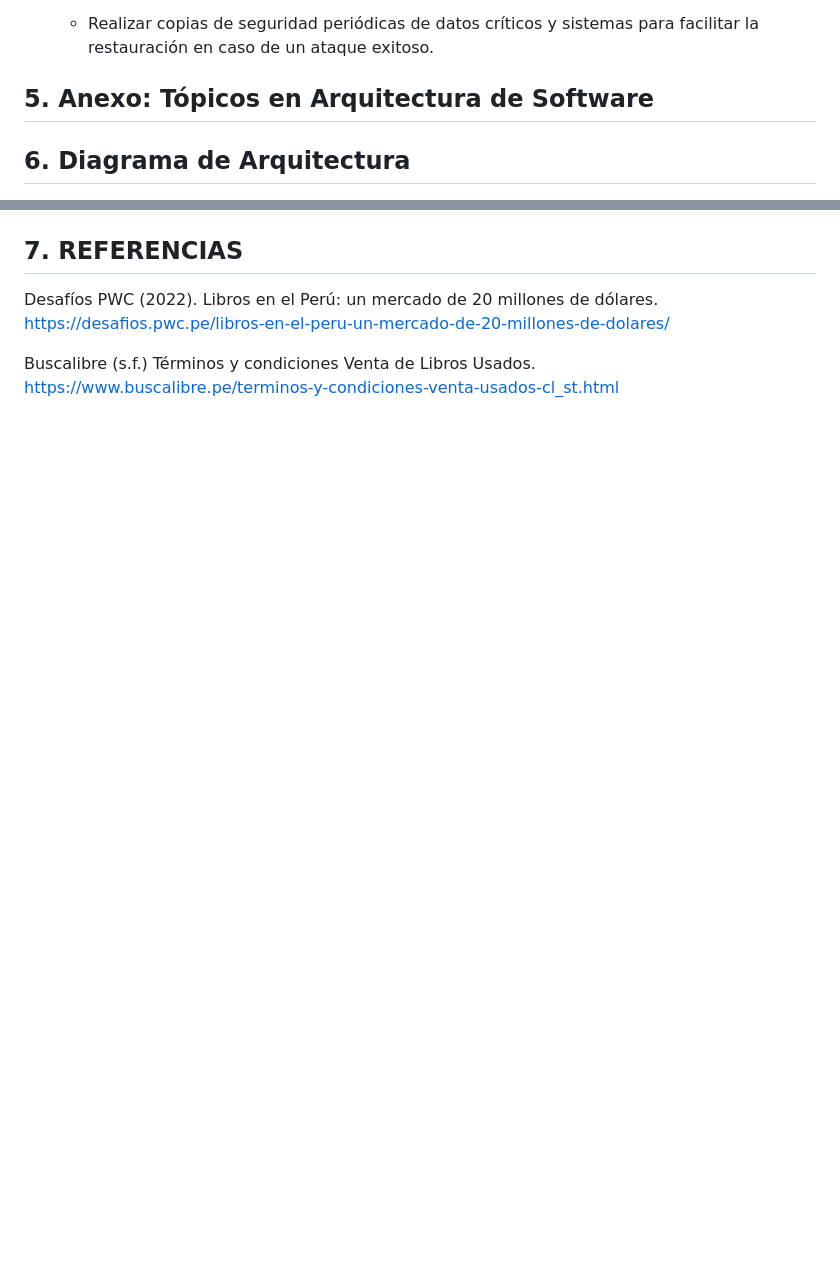
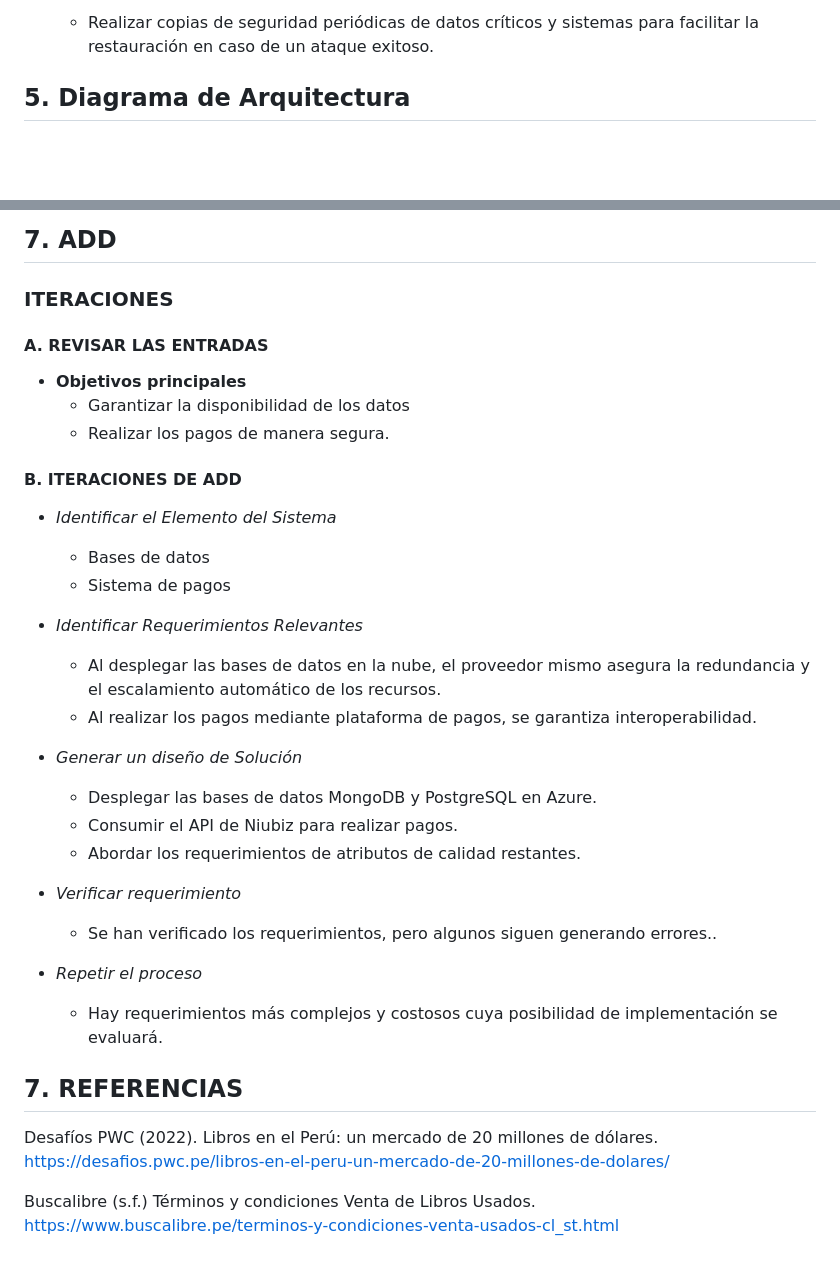
Before and after one commit to bri226/Arqui_Soft_G4, a Markdown page: Bookswap.md, 2 parts joined by grey strips. Rendered like a GitHub page; blank space fills up the shorter version.

```diff
--- a/Bookswap.md
+++ b/Bookswap.md
@@ -492,6 +499,5 @@ La seguridad es indispensable ya que la plataforma debe proteger la información
 - **Recuperarse de ataques**
   - Realizar copias de seguridad periódicas de datos críticos y sistemas para facilitar la restauración en caso de un ataque exitoso.
 
-## 5. Anexo: Tópicos en Arquitectura de Software
-## 6. Diagrama de Arquitectura
+## 5. Diagrama de Arquitectura
 <img src="img/DiagramaArq.png" width="100%"/>
@@ -498,3 +520,34 @@ La seguridad es indispensable ya que la plataforma debe proteger la información
+## 7. ADD
+
+### ITERACIONES
+
+#### A. REVISAR LAS ENTRADAS
+
+- **Objetivos principales**
+  - Garantizar la disponibilidad de los datos
+  - Realizar los pagos de manera segura.
+
+#### B. ITERACIONES DE ADD
+
+  - _Identificar el Elemento del Sistema_
+    - Bases de datos
+    - Sistema de pagos
+
+  - _Identificar Requerimientos Relevantes_
+    - Al desplegar las bases de datos en la nube, el proveedor mismo asegura la redundancia y el escalamiento automático de los recursos.
+    - Al realizar los pagos mediante plataforma de pagos, se garantiza interoperabilidad.
+
+  - _Generar un diseño de Solución_
+    - Desplegar las bases de datos MongoDB y PostgreSQL en Azure.
+    - Consumir el API de Niubiz para realizar pagos.
+    - Abordar los requerimientos de atributos de calidad restantes.
+
+  - _Verificar requerimiento_
+    - Se han verificado los requerimientos, pero algunos siguen generando errores..
+
+  - _Repetir el proceso_
+    - Hay requerimientos más complejos y costosos cuya posibilidad de implementación se evaluará.
+
 
 ## 7. REFERENCIAS
 Desafíos PWC (2022). Libros en el Perú: un mercado de 20 millones de dólares. https://desafios.pwc.pe/libros-en-el-peru-un-mercado-de-20-millones-de-dolares/
```
Also changed, not shown: other parts of Bookswap.md (+24 -1 lines), img/C4-NIVEL1.jpeg (added), img/C4-NIVEL2.jpeg (added), img/C4-NIVEL3.jpeg (added).
